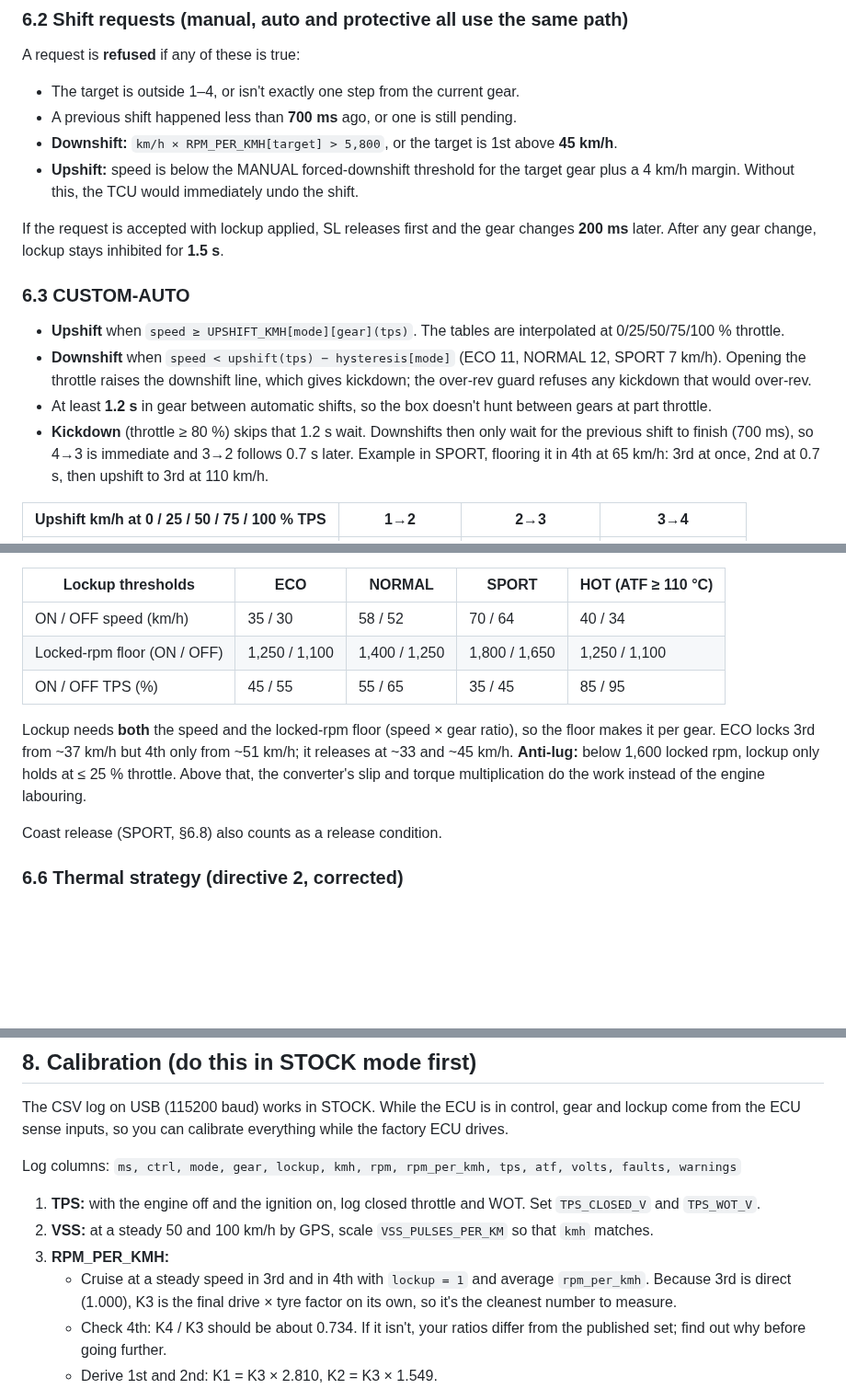
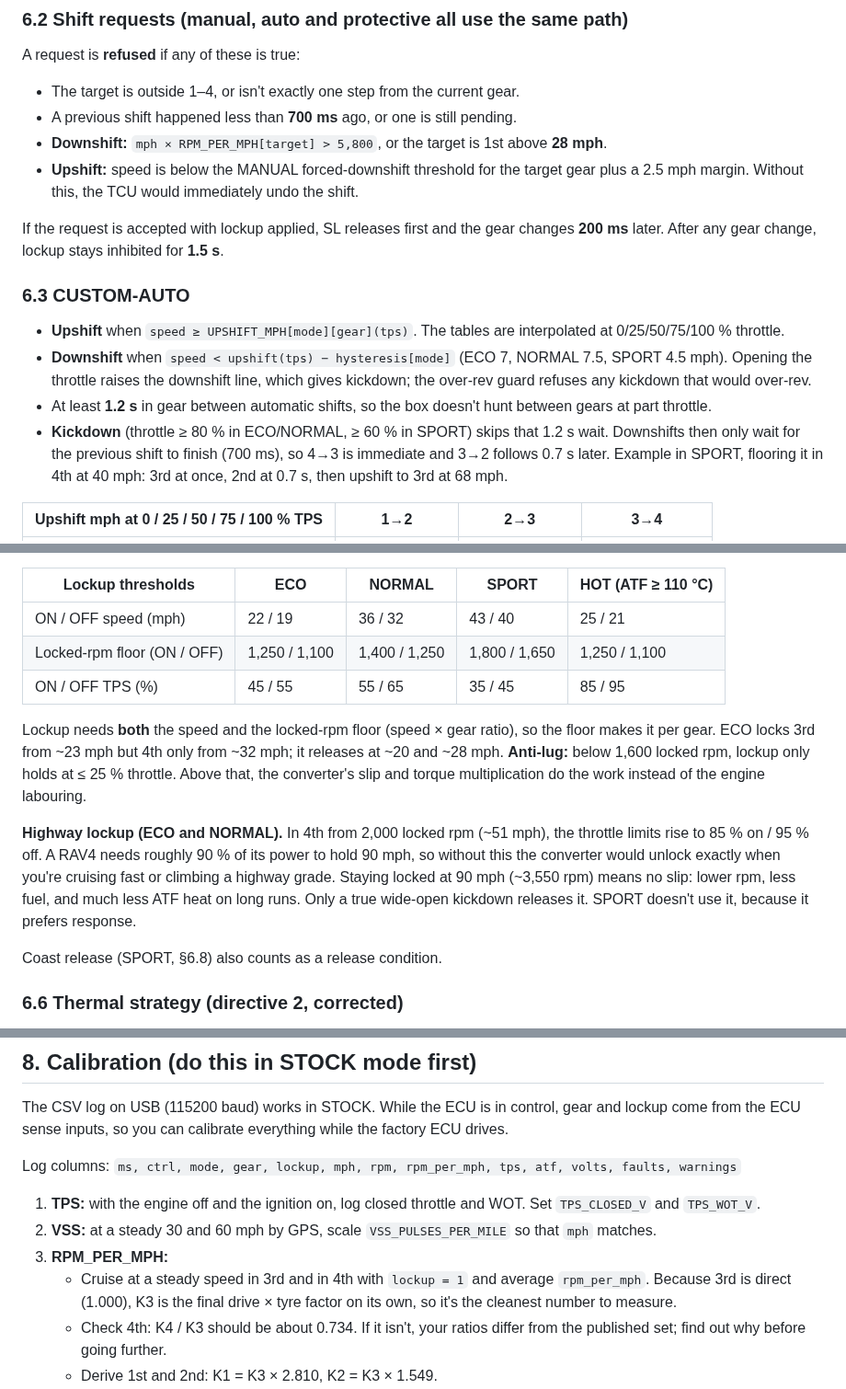
Before and after one commit to gamer927/rav4, a Markdown page: docs/02-revised-spec.md, 3 parts joined by grey strips. Shown at 92% size. GitHub-like rendering; blank space fills up the shorter version.

```diff
--- a/docs/02-revised-spec.md
+++ b/docs/02-revised-spec.md
@@ -309,25 +311,25 @@ debounced.
 A request is **refused** if any of these is true:
 - The target is outside 1–4, or isn't exactly one step from the current gear.
 - A previous shift happened less than **700 ms** ago, or one is still pending.
-- **Downshift:** `km/h × RPM_PER_KMH[target] > 5,800`, or the target is 1st above **45 km/h**.
+- **Downshift:** `mph × RPM_PER_MPH[target] > 5,800`, or the target is 1st above **28 mph**.
 - **Upshift:** speed is below the MANUAL forced-downshift threshold for the target gear plus a
-  4 km/h margin. Without this, the TCU would immediately undo the shift.
+  2.5 mph margin. Without this, the TCU would immediately undo the shift.
 
 If the request is accepted with lockup applied, SL releases first and the gear changes
 **200 ms** later. After any gear change, lockup stays inhibited for **1.5 s**.
 
 ### 6.3 CUSTOM-AUTO
-- **Upshift** when `speed ≥ UPSHIFT_KMH[mode][gear](tps)`. The tables are interpolated at
+- **Upshift** when `speed ≥ UPSHIFT_MPH[mode][gear](tps)`. The tables are interpolated at
   0/25/50/75/100 % throttle.
-- **Downshift** when `speed < upshift(tps) − hysteresis[mode]` (ECO 11, NORMAL 12, SPORT 7 km/h).
+- **Downshift** when `speed < upshift(tps) − hysteresis[mode]` (ECO 7, NORMAL 7.5, SPORT 4.5 mph).
   Opening the throttle raises the downshift line, which gives kickdown; the over-rev guard
   refuses any kickdown that would over-rev.
 - At least **1.2 s** in gear between automatic shifts, so the box doesn't hunt between gears at
   part throttle.
-- **Kickdown** (throttle ≥ 80 %) skips that 1.2 s wait. Downshifts then only wait for the
-  previous shift to finish (700 ms), so 4→3 is immediate and 3→2 follows 0.7 s later. Example
-  in SPORT, flooring it in 4th at 65 km/h: 3rd at once, 2nd at 0.7 s, then upshift to 3rd at
-  110 km/h.
+- **Kickdown** (throttle ≥ 80 % in ECO/NORMAL, ≥ 60 % in SPORT) skips that 1.2 s wait.
+  Downshifts then only wait for the previous shift to finish (700 ms), so 4→3 is immediate and
+  3→2 follows 0.7 s later. Example in SPORT, flooring it in 4th at 40 mph: 3rd at once, 2nd at
+  0.7 s, then upshift to 3rd at 68 mph.
 
-| Upshift km/h at 0 / 25 / 50 / 75 / 100 % TPS | 1→2 | 2→3 | 3→4 |
+| Upshift mph at 0 / 25 / 50 / 75 / 100 % TPS | 1→2 | 2→3 | 3→4 |
 |---|---|---|---|
@@ -387,14 +389,21 @@ SL is **released immediately** when any of these happens:
 
 | Lockup thresholds | ECO | NORMAL | SPORT | HOT (ATF ≥ 110 °C) |
 |---|---|---|---|---|
-| ON / OFF speed (km/h) | 35 / 30 | 58 / 52 | 70 / 64 | 40 / 34 |
+| ON / OFF speed (mph) | 22 / 19 | 36 / 32 | 43 / 40 | 25 / 21 |
 | Locked-rpm floor (ON / OFF) | 1,250 / 1,100 | 1,400 / 1,250 | 1,800 / 1,650 | 1,250 / 1,100 |
 | ON / OFF TPS (%) | 45 / 55 | 55 / 65 | 35 / 45 | 85 / 95 |
 
 Lockup needs **both** the speed and the locked-rpm floor (speed × gear ratio), so the floor makes
-it per gear. ECO locks 3rd from ~37 km/h but 4th only from ~51 km/h; it releases at ~33 and
-~45 km/h. **Anti-lug:** below 1,600 locked rpm, lockup only holds at ≤ 25 % throttle. Above
+it per gear. ECO locks 3rd from ~23 mph but 4th only from ~32 mph; it releases at ~20 and
+~28 mph. **Anti-lug:** below 1,600 locked rpm, lockup only holds at ≤ 25 % throttle. Above
 that, the converter's slip and torque multiplication do the work instead of the engine labouring.
+
+**Highway lockup (ECO and NORMAL).** In 4th from 2,000 locked rpm (~51 mph), the throttle
+limits rise to 85 % on / 95 % off. A RAV4 needs roughly 90 % of its power to hold 90 mph, so
+without this the converter would unlock exactly when you're cruising fast or climbing a highway
+grade. Staying locked at 90 mph (~3,550 rpm) means no slip: lower rpm, less fuel, and much less
+ATF heat on long runs. Only a true wide-open kickdown releases it. SPORT doesn't use it, because
+it prefers response.
 
 Coast release (SPORT, §6.8) also counts as a release condition.
 
@@ -535,14 +544,14 @@ The full table also prints on the USB log.
 The CSV log on USB (115200 baud) works in STOCK. While the ECU is in control, gear and lockup
 come from the ECU sense inputs, so you can calibrate everything while the factory ECU drives.
 
-Log columns: `ms, ctrl, mode, gear, lockup, kmh, rpm, rpm_per_kmh, tps, atf, volts, faults, warnings`
+Log columns: `ms, ctrl, mode, gear, lockup, mph, rpm, rpm_per_mph, tps, atf, volts, faults, warnings`
 
 1. **TPS:** with the engine off and the ignition on, log closed throttle and WOT. Set
    `TPS_CLOSED_V` and `TPS_WOT_V`.
-2. **VSS:** at a steady 50 and 100 km/h by GPS, scale `VSS_PULSES_PER_KM` so that `kmh`
+2. **VSS:** at a steady 30 and 60 mph by GPS, scale `VSS_PULSES_PER_MILE` so that `mph`
    matches.
-3. **RPM_PER_KMH:**
-   - Cruise at a steady speed in 3rd and in 4th with `lockup = 1` and average `rpm_per_kmh`.
+3. **RPM_PER_MPH:**
+   - Cruise at a steady speed in 3rd and in 4th with `lockup = 1` and average `rpm_per_mph`.
      Because 3rd is direct (1.000), K3 is the final drive × tyre factor on its own, so it's the
      cleanest number to measure.
    - Check 4th: K4 / K3 should be about 0.734. If it isn't, your ratios differ from the
```
Also changed, not shown: other parts of docs/02-revised-spec.md (+16 -14 lines), README.md (+6 -3 lines), docs/oled-screens.png, 7 other files.
